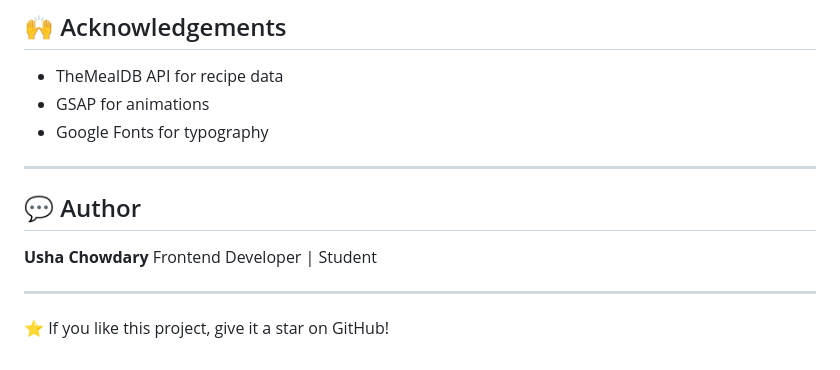
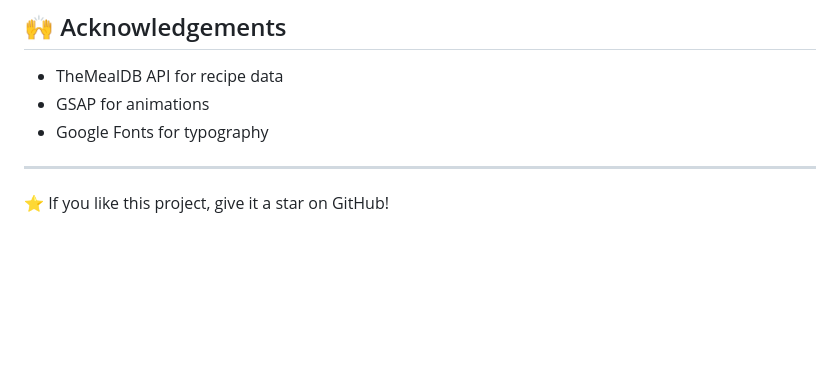
Before and after one commit to UshaSudulaguntla-11/SmartRecipeFinderAndCalorieTracker, a Markdown page: README.md, the part around the change. GitHub-like rendering; blank space fills up the shorter version.

```diff
--- a/README.md
+++ b/README.md
@@ -207,11 +207,4 @@ This project is open-source and available under the MIT License.
 
 ---
 
-## 💬 Author
-
-**Usha Chowdary**
-Frontend Developer | Student
-
----
-
 ⭐ If you like this project, give it a star on GitHub!
```
